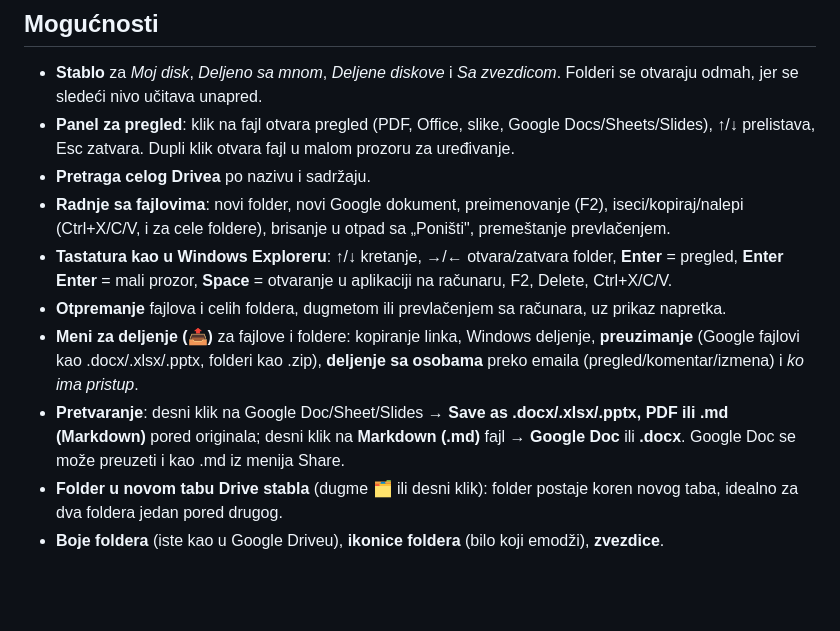
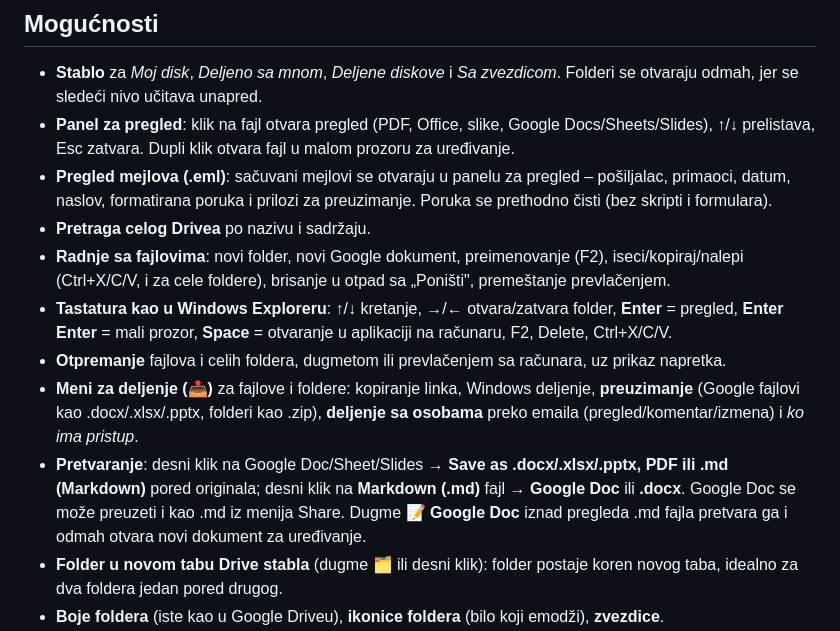
Before and after one commit to dusan-art/drive-stablo, a Markdown page: README.sr.md, the part around the change. Drawn GitHub-style; blank space fills up the shorter version.

Commit message:
README: e-mail preview, Google Doc button

```diff
--- a/README.sr.md
+++ b/README.sr.md
@@ -22,12 +22,14 @@ Folderi se otvaraju strelicama u mestu, fajlovi se vide pored njih, a sve svakod
 
 - **Stablo** za *Moj disk*, *Deljeno sa mnom*, *Deljene diskove* i *Sa zvezdicom*. Folderi se otvaraju odmah, jer se sledeći nivo učitava unapred.
 - **Panel za pregled**: klik na fajl otvara pregled (PDF, Office, slike, Google Docs/Sheets/Slides), ↑/↓ prelistava, Esc zatvara. Dupli klik otvara fajl u malom prozoru za uređivanje.
+- **Pregled mejlova (.eml)**: sačuvani mejlovi se otvaraju u panelu za pregled – pošiljalac, primaoci, datum, naslov, formatirana poruka i prilozi za preuzimanje. Poruka se prethodno čisti (bez skripti i formulara).
 - **Pretraga celog Drivea** po nazivu i sadržaju.
 - **Radnje sa fajlovima**: novi folder, novi Google dokument, preimenovanje (F2), iseci/kopiraj/nalepi (Ctrl+X/C/V, i za cele foldere), brisanje u otpad sa „Poništi", premeštanje prevlačenjem.
 - **Tastatura kao u Windows Exploreru**: ↑/↓ kretanje, →/← otvara/zatvara folder, **Enter** = pregled, **Enter Enter** = mali prozor, **Space** = otvaranje u aplikaciji na računaru, F2, Delete, Ctrl+X/C/V.
 - **Otpremanje** fajlova i celih foldera, dugmetom ili prevlačenjem sa računara, uz prikaz napretka.
 - **Meni za deljenje (📤)** za fajlove i foldere: kopiranje linka, Windows deljenje, **preuzimanje** (Google fajlovi kao .docx/.xlsx/.pptx, folderi kao .zip), **deljenje sa osobama** preko emaila (pregled/komentar/izmena) i *ko ima pristup*.
 - **Pretvaranje**: desni klik na Google Doc/Sheet/Slides → **Save as .docx/.xlsx/.pptx, PDF ili .md (Markdown)** pored originala; desni klik na **Markdown (.md)** fajl → **Google Doc** ili **.docx**. Google Doc se može preuzeti i kao .md iz menija Share.
+  Dugme **📝 Google Doc** iznad pregleda .md fajla pretvara ga i odmah otvara novi dokument za uređivanje.
 - **Folder u novom tabu Drive stabla** (dugme 🗂️ ili desni klik): folder postaje koren novog taba, idealno za dva foldera jedan pored drugog.
 - **Boje foldera** (iste kao u Google Driveu), **ikonice foldera** (bilo koji emodži), **zvezdice**.
 - **Dva taba jedan pored drugog**: prevlačenje i kopiranje između njih, a oba se sama usklađuju.
```
Also changed, not shown: README.md (+2 -0 lines).
